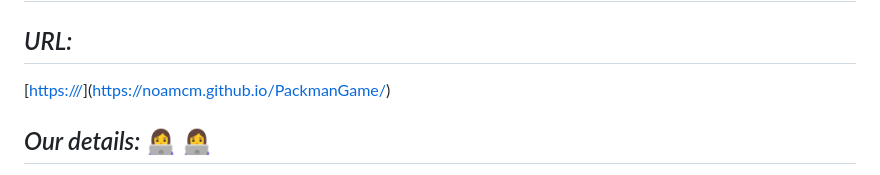
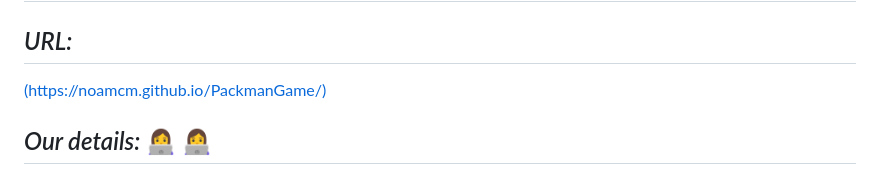
Before and after one commit to Noamcm/PackmanGame, a Markdown page: README.md, the part around the change. Rendered like a GitHub page.

```diff
--- a/README.md
+++ b/README.md
@@ -2,7 +2,7 @@
 # Assignment2
 
 ## _URL:_
-[[https:///](https://noamcm.github.io/PackmanGame/)](https://noamcm.github.io/PackmanGame/)
+[(https://noamcm.github.io/PackmanGame/)](https://noamcm.github.io/PackmanGame/)
 ## _Our details:_ :woman_technologist: :woman_technologist:
 - Shiri Itach
 - Noam Cohen Maguri
```
